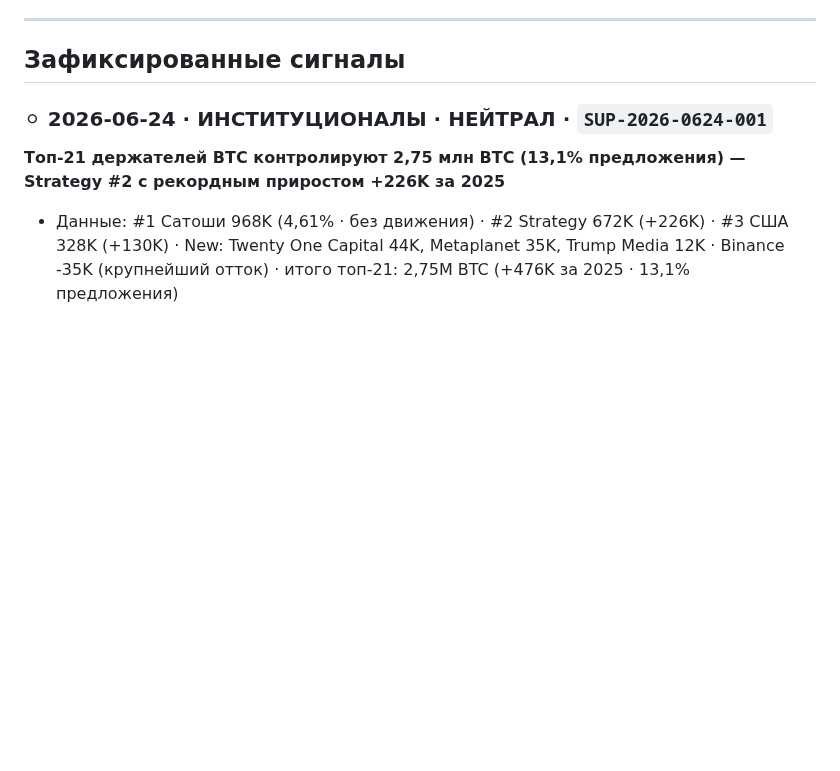
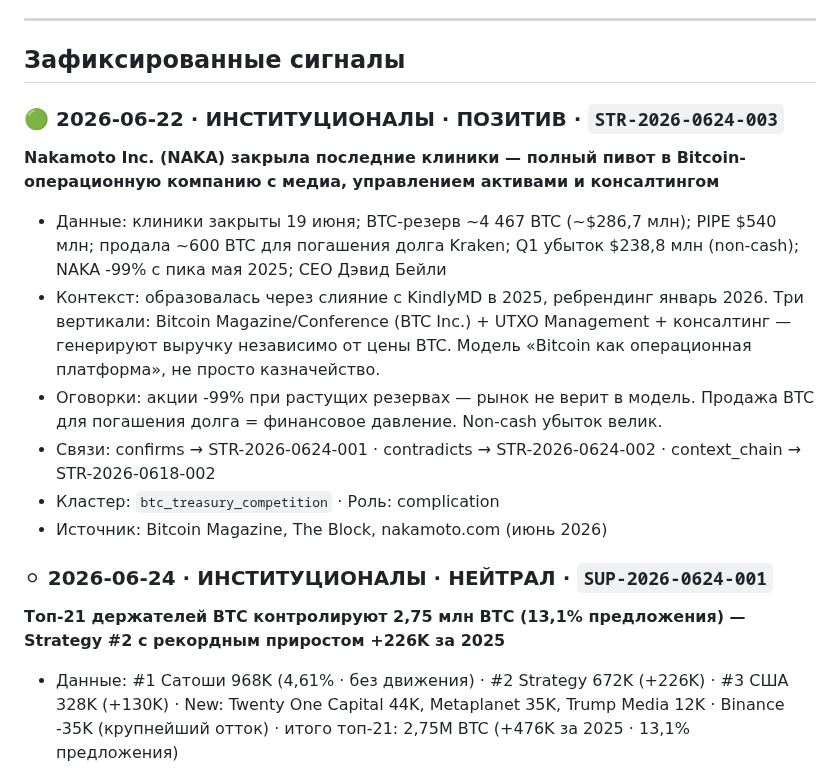
Before and after one commit to AlxCheh/Bitcoin-Intel, a Markdown page: SIGNALS.md, the part around the change. GitHub-like rendering; blank space fills up the shorter version.

Commit message:
docs: add STR-2026-0624-003 Nakamoto Inc to SIGNALS.md

```diff
--- a/SIGNALS.md
+++ b/SIGNALS.md
@@ -26,6 +26,16 @@
 ---
 
 ## Зафиксированные сигналы
+
+### 🟢 2026-06-22 · ИНСТИТУЦИОНАЛЫ · ПОЗИТИВ · `STR-2026-0624-003`
+**Nakamoto Inc. (NAKA) закрыла последние клиники — полный пивот в Bitcoin-операционную компанию с медиа, управлением активами и консалтингом**
+- Данные: клиники закрыты 19 июня; BTC-резерв ~4 467 BTC (~$286,7 млн); PIPE $540 млн; продала ~600 BTC для погашения долга Kraken; Q1 убыток $238,8 млн (non-cash); NAKA -99% с пика мая 2025; CEO Дэвид Бейли
+- Контекст: образовалась через слияние с KindlyMD в 2025, ребрендинг январь 2026. Три вертикали: Bitcoin Magazine/Conference (BTC Inc.) + UTXO Management + консалтинг — генерируют выручку независимо от цены BTC. Модель «Bitcoin как операционная платформа», не просто казначейство.
+- Оговорки: акции -99% при растущих резервах — рынок не верит в модель. Продажа BTC для погашения долга = финансовое давление. Non-cash убыток велик.
+- Связи: confirms → STR-2026-0624-001 · contradicts → STR-2026-0624-002 · context_chain → STR-2026-0618-002
+- Кластер: `btc_treasury_competition` · Роль: complication
+- Источник: Bitcoin Magazine, The Block, nakamoto.com (июнь 2026)
+
 
 ### ⚪ 2026-06-24 · ИНСТИТУЦИОНАЛЫ · НЕЙТРАЛ · `SUP-2026-0624-001`
 **Топ-21 держателей BTC контролируют 2,75 млн BTC (13,1% предложения) — Strategy #2 с рекордным приростом +226K за 2025**
```
